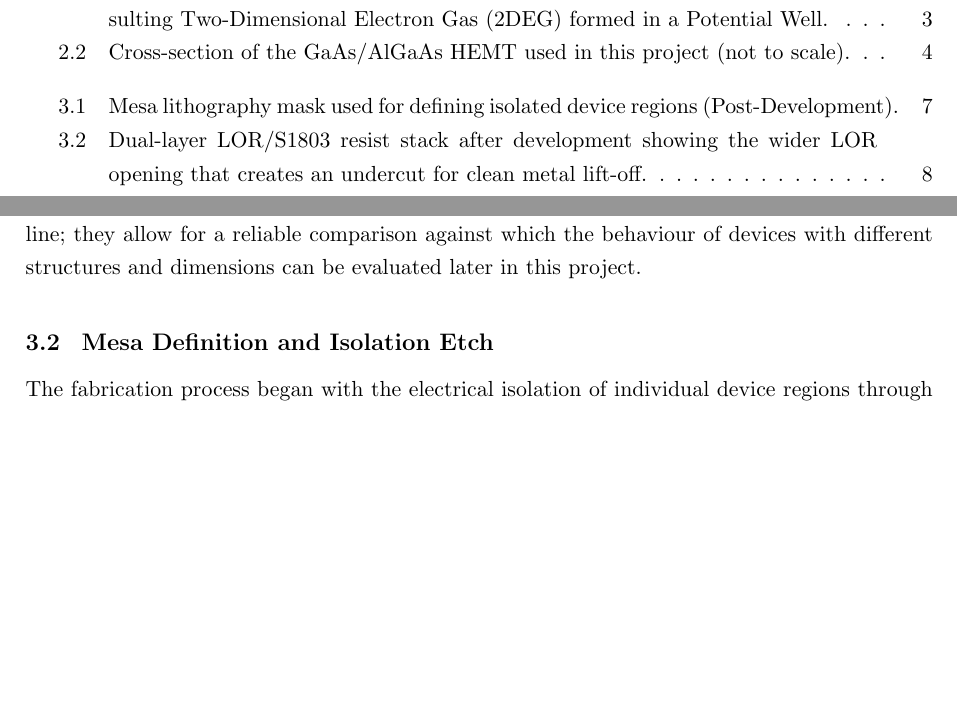
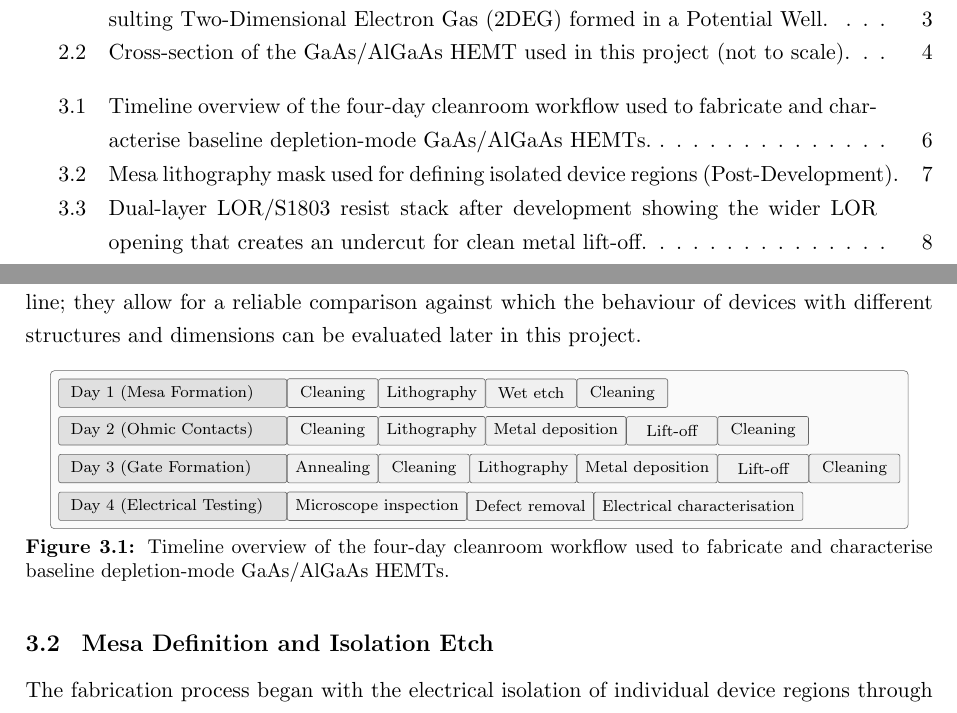
Before and after one commit to hazc02/elec5870-report, a LaTeX thesis (interim/interim-main.tex, which reads interim/figures/fig-training-timeline.tex, interim/sections/fabrication.tex, interim/settings/packages.tex): two parts of pages 8 and 14 of 24 before the commit and two parts of pages 8 and 14 of 25 after it, joined at a grey line, cut so that both start at the same text, the shorter picture padded with empty space. Compiled offline with pdfLaTeX.

Commit message:
New Timeline Figure in Fabrication

```diff
--- /dev/null
+++ b/interim/figures/fig-training-timeline.tex
@@ -0,0 +1,81 @@
+\begin{figure}[H]
+  \centering
+  \begin{tikzpicture}[
+    x=1.75cm,
+    y=0.7cm,
+    stage/.style={
+      draw=black!60,
+      rounded corners=1pt,
+      fill=black!6,
+      line width=0.3pt,
+      minimum height=0.50cm,
+      minimum width=1.6cm,
+      inner xsep=4pt,
+      anchor=west,
+      align=left,
+      font=\scriptsize
+    },
+    daylabel/.style={
+      draw=black!60,
+      rounded corners=1pt,
+      fill=black!12,
+      line width=0.3pt,
+      font=\scriptsize,
+      anchor=east,
+      text width=3.6cm,
+      align=left,
+      inner xsep=6pt,
+      inner ysep=1pt,
+      minimum height=0.50cm
+    }
+  ]
+    % Day 1
+    \node[daylabel] (day1) at (-0.2, 0) {Day 1 (Mesa Formation)};
+    \coordinate (d1start) at ($(day1.east)+(0.00,0)$);
+    \node[stage] (d1s1) at (d1start) {Cleaning};
+    \node[stage, right=0 of d1s1] (d1s2) {Lithography};
+    \node[stage, right=0 of d1s2] (d1s3) {Wet etch};
+    \node[stage, right=0 of d1s3] (d1s4) {Cleaning};
+
+    % Day 2
+    \node[daylabel] (day2) at (-0.2, -0.95) {Day 2 (Ohmic Contacts)};
+    \coordinate (d2start) at ($(day2.east)+(0.00,0)$);
+    \node[stage] (d2s1) at (d2start) {Cleaning};
+    \node[stage, right=0 of d2s1] (d2s2) {Lithography};
+    \node[stage, right=0 of d2s2] (d2s3) {Metal deposition};
+    \node[stage, right=0 of d2s3] (d2s4) {Lift-off};
+    \node[stage, right=0 of d2s4] (d2s5) {Cleaning};
+
+    % Day 3
+    \node[daylabel] (day3) at (-0.2, -1.9) {Day 3 (Gate Formation)};
+    \coordinate (d3start) at ($(day3.east)+(0.00,0)$);
+    \node[stage] (d3s1) at (d3start) {Annealing};
+    \node[stage, right=0 of d3s1] (d3s2) {Cleaning};
+    \node[stage, right=0 of d3s2] (d3s3) {Lithography};
+    \node[stage, right=0 of d3s3] (d3s4) {Metal deposition};
+    \node[stage, right=0 of d3s4] (d3s5) {Lift-off};
+    \node[stage, right=0 of d3s5] (d3s6) {Cleaning};
+
+    % Day 4
+    \node[daylabel] (day4) at (-0.2, -2.85) {Day 4 (Electrical Testing)};
+    \coordinate (d4start) at ($(day4.east)+(0.00,0)$);
+    \node[stage] (d4s1) at (d4start) {Microscope inspection};
+    \node[stage, right=0 of d4s1] (d4s2) {Defect removal};
+    \node[stage, right=0 of d4s2] (d4s3) {Electrical characterisation};
+
+    \begin{pgfonlayer}{background}
+      \node[
+        draw=black!60,
+        rounded corners=2pt,
+        fill=black!2,
+        line width=0.3pt,
+        inner sep=4pt,
+        fit=(day1)(day4)(d3s6)(d4s3)
+      ] {};
+    \end{pgfonlayer}
+\end{tikzpicture}
+
+  \caption{Timeline overview of the four-day cleanroom workflow used to fabricate and
+  characterise baseline depletion-mode GaAs/AlGaAs HEMTs.}
+  \label{fig:fabrication_workflow_gantt}
+\end{figure}
--- a/interim/sections/fabrication.tex
+++ b/interim/sections/fabrication.tex
@@ -13,7 +13,9 @@ through this workflow provide a necessary baseline; they allow for a reliable
 comparison against which the behaviour of devices with different structures
 and dimensions can be evaluated later in this project.
 
-\vspace{3mm}
+\vspace{2mm}
+
+\input{figures/fig-training-timeline.tex}
 
 \section{Mesa Definition and Isolation Etch}
 
--- a/interim/settings/packages.tex
+++ b/interim/settings/packages.tex
@@ -7,6 +7,7 @@
 \usepackage{tikz}
 \usetikzlibrary{arrows.meta}
 \usetikzlibrary{decorations.pathreplacing}
+\usetikzlibrary{backgrounds,fit,positioning}
 \usepackage{placeins} % allow FloatBarrier to flush queued floats
 \usepackage{amsmath,amssymb}
 \usepackage{siunitx}
```
Also changed, not shown: 1 other file.
